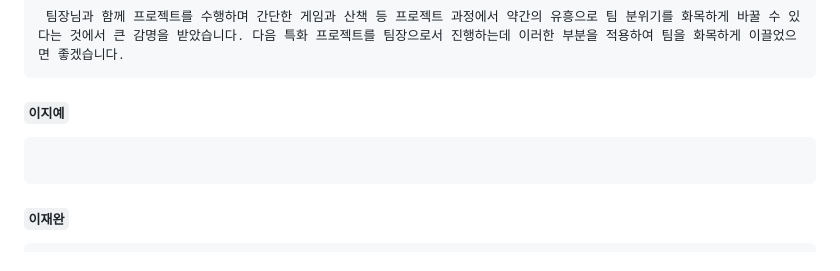
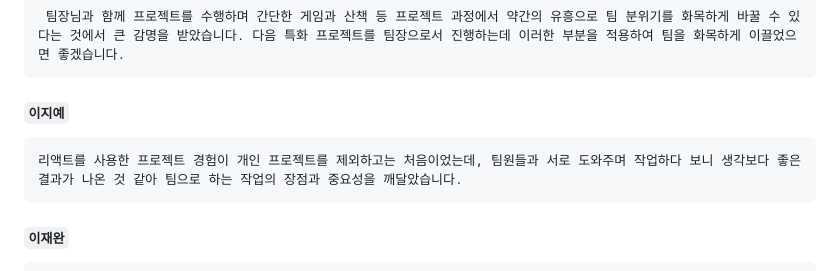
Before and after one commit to SignBridge/signbridge, a Markdown page: README.md, the part around the change. Drawn GitHub-style.

````diff
--- a/README.md
+++ b/README.md
@@ -342,6 +342,7 @@ MariaDB, Backend(Spring), Frontend(React), AI Server(Flask) 서버 배포 관리
 ```
 #### `이지예`
 ```
+리액트를 사용한 프로젝트 경험이 개인 프로젝트를 제외하고는 처음이었는데, 팀원들과 서로 도와주며 작업하다 보니 생각보다 좋은 결과가 나온 것 같아 팀으로 하는 작업의 장점과 중요성을 깨달았습니다.
 ```
 #### `이재완`
 ```
````
Also changed, not shown: exec/README.md (+2 -2 lines).
